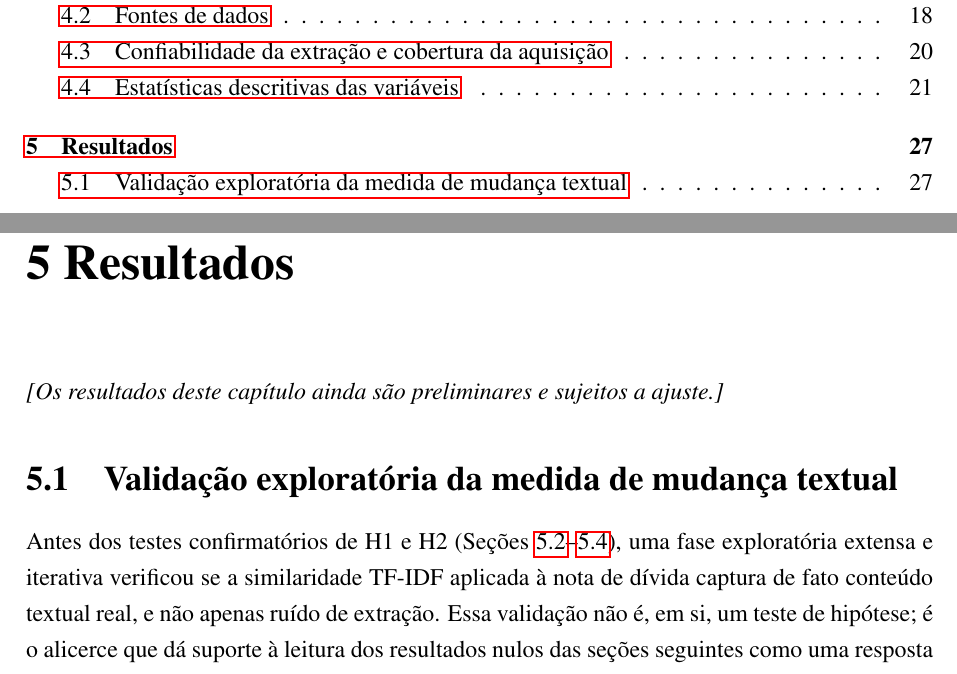
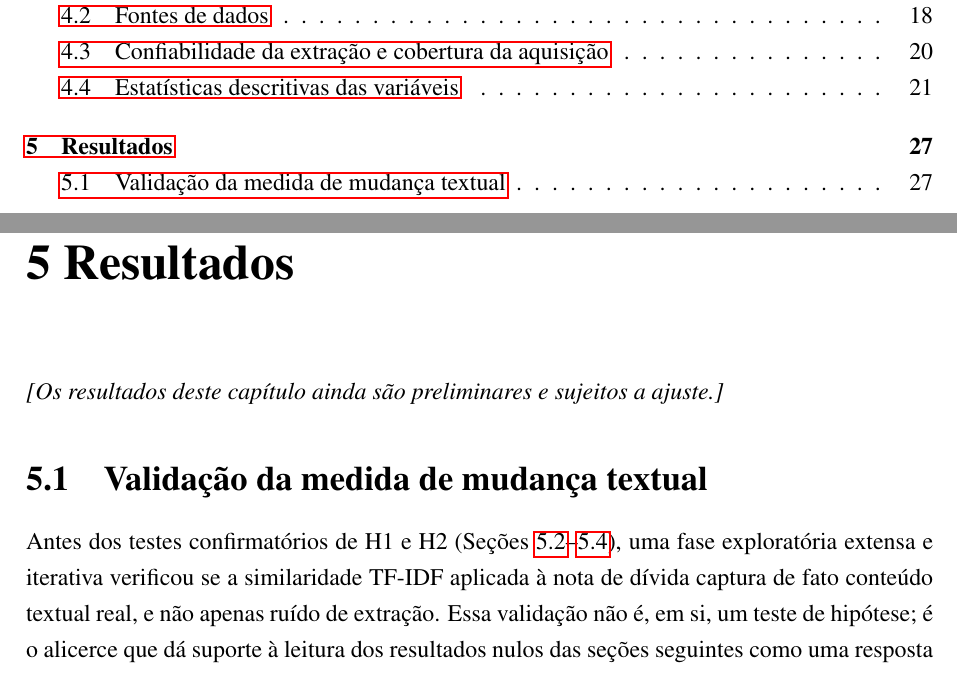
Before and after one commit to Lukijon/Thesis, a LaTeX thesis (docs/latex/main.tex): two parts of pages 5 and 29 of 41, joined at a grey line, cut so that both start at the same text. Compiled offline with pdfLaTeX.

Commit message:
Secao 5.1: drop "exploratoria" from the title
"Validacao exploratoria da medida de mudanca textual" -> "Validacao da
medida de mudanca textual".

Co-Authored-By: Claude Sonnet 5 <noreply@anthropic.com>

```diff
--- a/docs/latex/main.tex
+++ b/docs/latex/main.tex
@@ -486,7 +486,7 @@ A cobertura é alta nas cinco variáveis de M2/M3: 436 de 437 pares (99,8\%) par
 
 \textit{[Os resultados deste capítulo ainda são preliminares e sujeitos a ajuste.]}
 
-\section{Validação exploratória da medida de mudança textual}
+\section{Validação da medida de mudança textual}
 \label{sec:poc_validacao}
 
 Antes dos testes confirmatórios de H1 e H2 (Seções~\ref{sec:h1_resultados}--\ref{sec:h2_resultados}), uma fase exploratória extensa e iterativa verificou se a similaridade TF-IDF aplicada à nota de dívida captura de fato conteúdo textual real, e não apenas ruído de extração. Essa validação não é, em si, um teste de hipótese; é o alicerce que dá suporte à leitura dos resultados nulos das seções seguintes como uma resposta genuína sobre previsibilidade de retorno.
```
Also changed, not shown: docs/latex/main.pdf.
